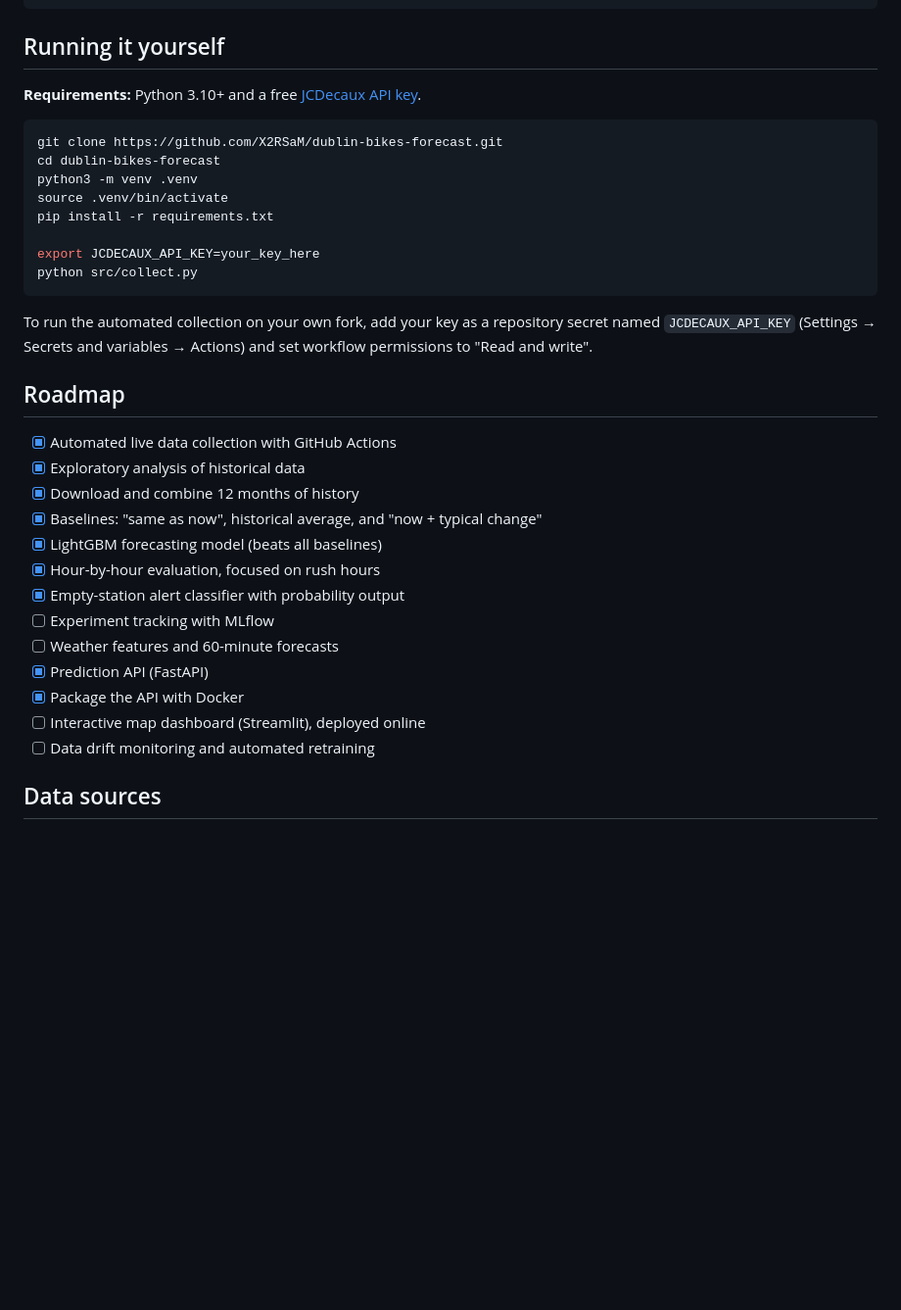
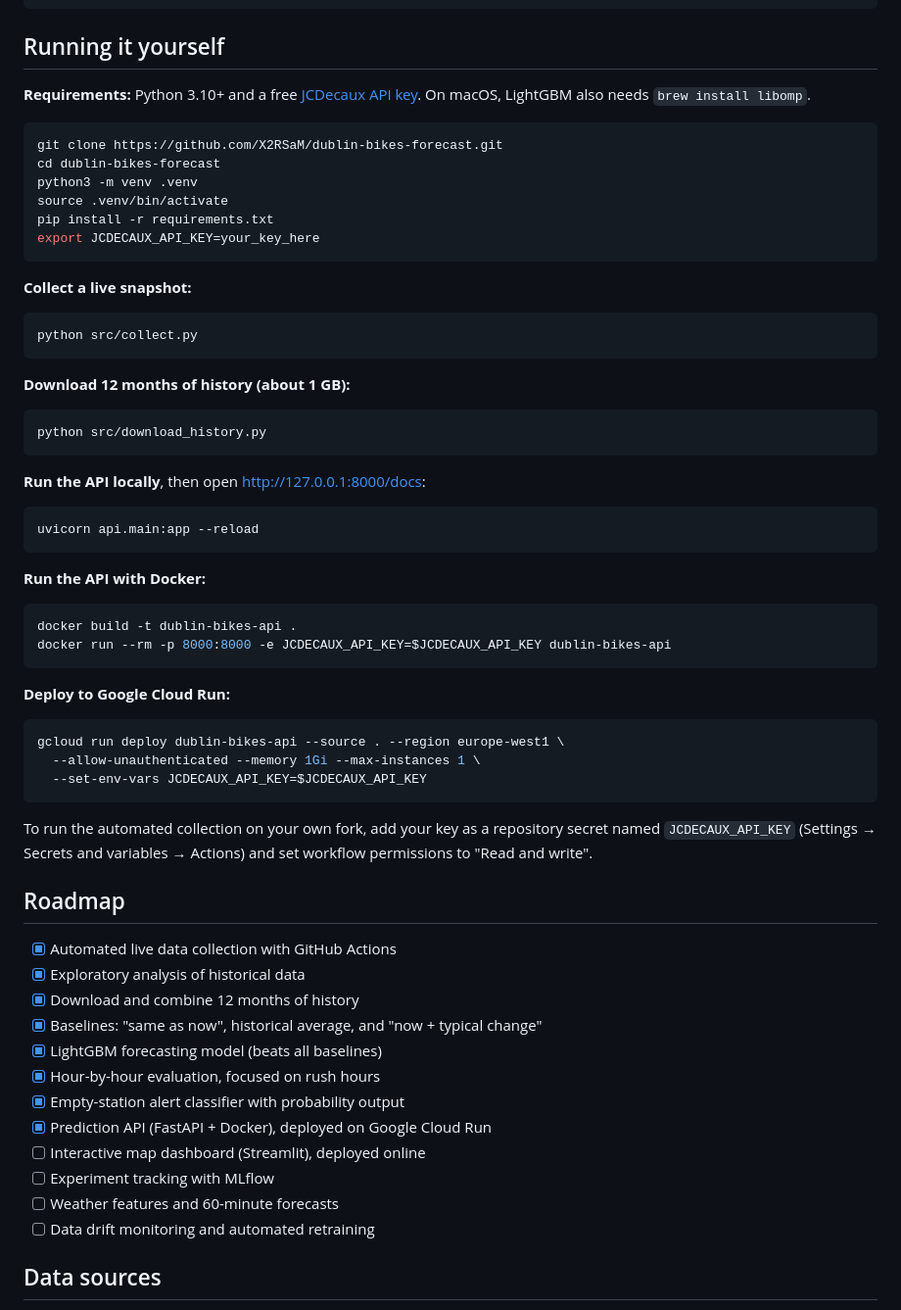
Before and after one commit to X2RSaM/dublin-bikes-forecast, a Markdown page: README.md, the part around one of its changes. Shown at 98% size. GitHub-like rendering; blank space fills up the shorter version.

````diff
--- a/README.md
+++ b/README.md
@@ -104,7 +142,7 @@ dublin-bikes-forecast/
 
 ## Running it yourself
 
-**Requirements:** Python 3.10+ and a free [JCDecaux API key](https://developer.jcdecaux.com/#/opendata/vls?page=getstarted).
+**Requirements:** Python 3.10+ and a free [JCDecaux API key](https://developer.jcdecaux.com/#/opendata/vls?page=getstarted). On macOS, LightGBM also needs `brew install libomp`.
 
 ```bash
 git clone https://github.com/X2RSaM/dublin-bikes-forecast.git
@@ -112,9 +150,40 @@ cd dublin-bikes-forecast
 python3 -m venv .venv
 source .venv/bin/activate
 pip install -r requirements.txt
+export JCDECAUX_API_KEY=your_key_here
+```
 
-export JCDECAUX_API_KEY=your_key_here
+**Collect a live snapshot:**
+
+```bash
 python src/collect.py
+```
+
+**Download 12 months of history (about 1 GB):**
+
+```bash
+python src/download_history.py
+```
+
+**Run the API locally**, then open http://127.0.0.1:8000/docs:
+
+```bash
+uvicorn api.main:app --reload
+```
+
+**Run the API with Docker:**
+
+```bash
+docker build -t dublin-bikes-api .
+docker run --rm -p 8000:8000 -e JCDECAUX_API_KEY=$JCDECAUX_API_KEY dublin-bikes-api
+```
+
+**Deploy to Google Cloud Run:**
+
+```bash
+gcloud run deploy dublin-bikes-api --source . --region europe-west1 \
+  --allow-unauthenticated --memory 1Gi --max-instances 1 \
+  --set-env-vars JCDECAUX_API_KEY=$JCDECAUX_API_KEY
 ```
 
 To run the automated collection on your own fork, add your key as a repository secret named `JCDECAUX_API_KEY` (Settings → Secrets and variables → Actions) and set workflow permissions to "Read and write".
@@ -128,11 +197,10 @@ To run the automated collection on your own fork, add your key as a repository s
 - [x] LightGBM forecasting model (beats all baselines)
 - [x] Hour-by-hour evaluation, focused on rush hours
 - [x] Empty-station alert classifier with probability output
+- [x] Prediction API (FastAPI + Docker), deployed on Google Cloud Run
+- [ ] Interactive map dashboard (Streamlit), deployed online
 - [ ] Experiment tracking with MLflow
 - [ ] Weather features and 60-minute forecasts
-- [x] Prediction API (FastAPI)
-- [x] Package the API with Docker
-- [ ] Interactive map dashboard (Streamlit), deployed online
 - [ ] Data drift monitoring and automated retraining
 
 ## Data sources
````
Also changed, not shown: other parts of README.md (+67 -29 lines), images/architecture.png, 1 other file.
